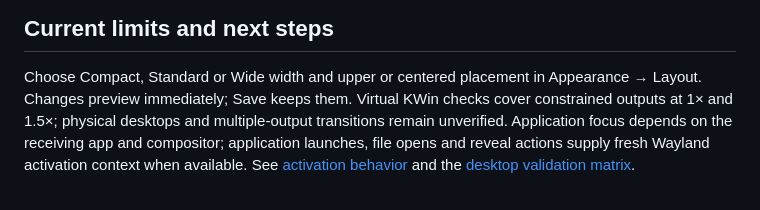
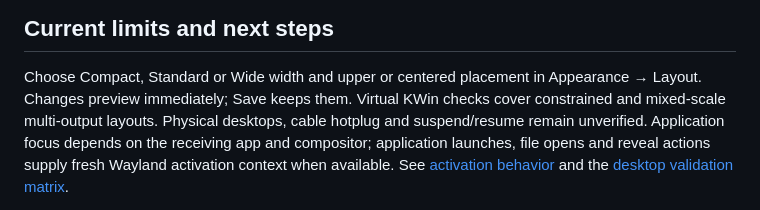
Before and after one commit to Lucenx9/ferroseek, a Markdown page: README.md, the part around the change. Rendered like a GitHub page.

Commit message:
docs(launcher): record verified virtual multimonitor behavior
Document conservative bounds during overlap and keep physical desktop limits explicit.

Co-Authored-By: Codex <noreply@openai.com>

```diff
--- a/README.md
+++ b/README.md
@@ -96,8 +96,8 @@ More navigation keys and history settings are in the [launcher guide](docs/LAUNC
 
 Choose Compact, Standard or Wide width and upper or centered placement in
 Appearance → Layout. Changes preview immediately; Save keeps them.
-Virtual KWin checks cover constrained outputs at 1× and 1.5×; physical desktops
-and multiple-output transitions remain unverified. Application focus depends on the
+Virtual KWin checks cover constrained and mixed-scale multi-output layouts.
+Physical desktops, cable hotplug and suspend/resume remain unverified. Application focus depends on the
 receiving app and compositor; application launches, file opens and reveal actions
 supply fresh Wayland activation context when available. See [activation behavior](docs/LAUNCHER.md#application-activation)
 and the [desktop validation matrix](docs/LAUNCHER.md#desktop-validation).
```
Also changed, not shown: docs/LAUNCHER.md (+27 -10 lines), docs/ROADMAP.md (+5 -2 lines), docs/assets/launcher-multimonitor-2x.png (added), 1 other file.
